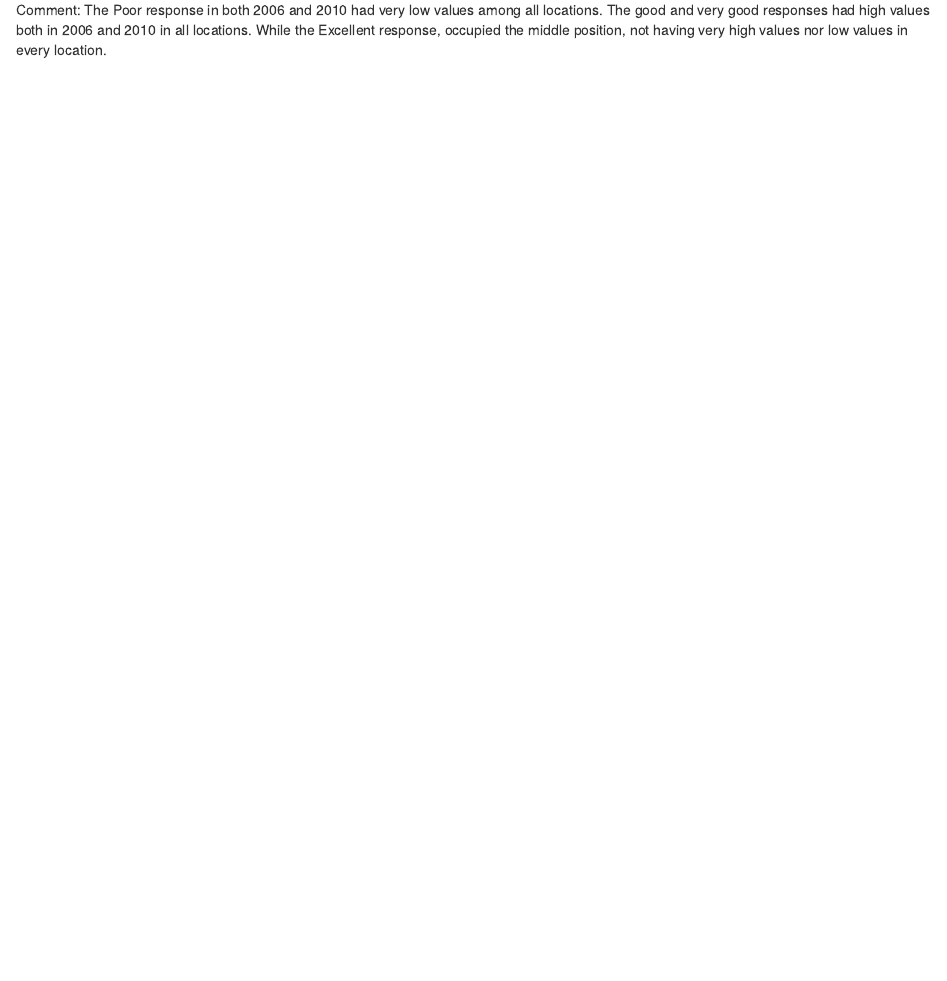
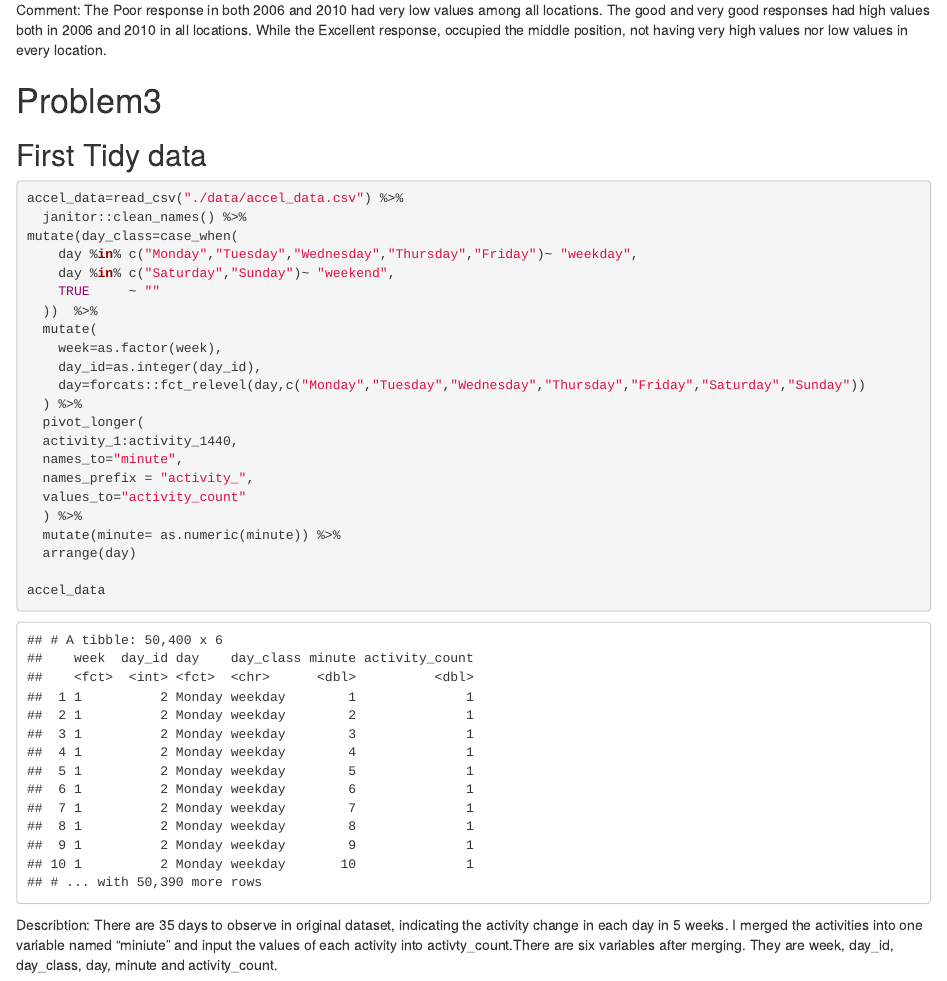
Before and after one commit to Sibeiliu/p8105_hw3_sl4660, an R Markdown document (p8105_hw3_sl4660.Rmd): the page in a window 1100 px wide, from 6500 px down. The pictures show the output file p8105_hw3_sl4660.html that the author committed with the source, opened offline.

Commit message:
Tidy the data such as pivoting it longer

````diff
--- a/p8105_hw3_sl4660.Rmd
+++ b/p8105_hw3_sl4660.Rmd
@@ -175,3 +175,34 @@ sub12 %>%
 
 Comment:
 The Poor response in both 2006 and 2010 had very low values among all locations. The good and very good responses had high values both in 2006 and 2010 in all locations. While the Excellent response, occupied the middle position, not having very high values nor low values in every location.
+
+# Problem3
+
+## First Tidy data
+```{r,warning=FALSE,message=FALSE}
+accel_data=read_csv("./data/accel_data.csv") %>%
+  janitor::clean_names() %>%
+mutate(day_class=case_when(
+    day %in% c("Monday","Tuesday","Wednesday","Thursday","Friday")~ "weekday",
+    day %in% c("Saturday","Sunday")~ "weekend",
+    TRUE     ~ ""
+  ))  %>%
+  mutate(
+    week=as.factor(week),
+    day_id=as.integer(day_id),
+    day=forcats::fct_relevel(day,c("Monday","Tuesday","Wednesday","Thursday","Friday","Saturday","Sunday"))
+  ) %>%
+  pivot_longer(
+  activity_1:activity_1440,
+  names_to="minute",
+  names_prefix = "activity_",
+  values_to="activity_count"
+  ) %>%
+  mutate(minute= as.numeric(minute)) %>%
+  arrange(day)
+
+accel_data
+```
+
+Describtion:
+There are `r nrow(read_csv("./data/accel_data.csv"))` days to observe in original dataset, indicating the activity change in each day in 5 weeks. I merged the activities into one variable named "miniute" and input the values of each activity into activty_count.There are six variables after merging. They are week, day_id, day_class, day, minute and activity_count.
````
Also changed, not shown: p8105_hw3_sl4660.html.
